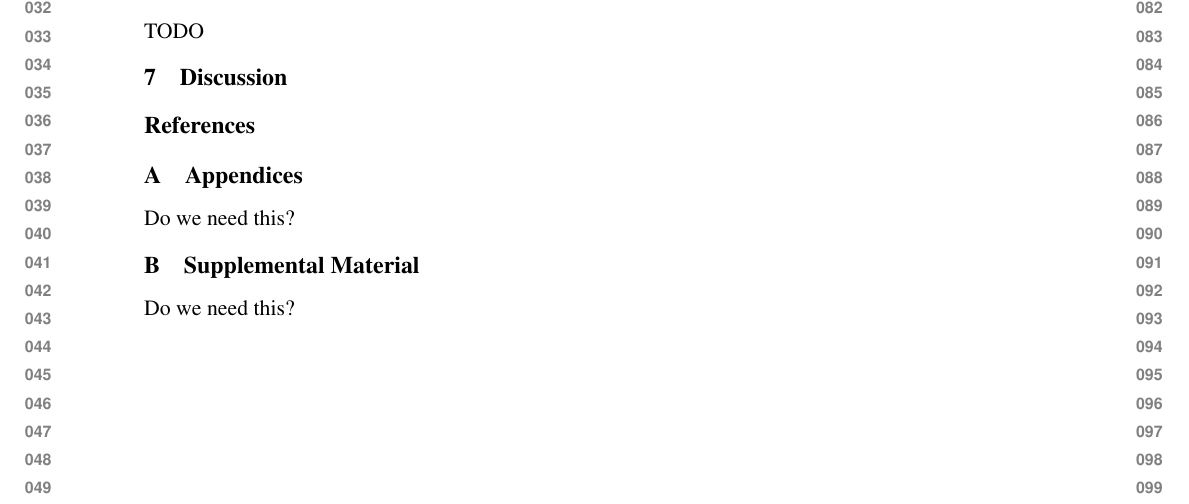
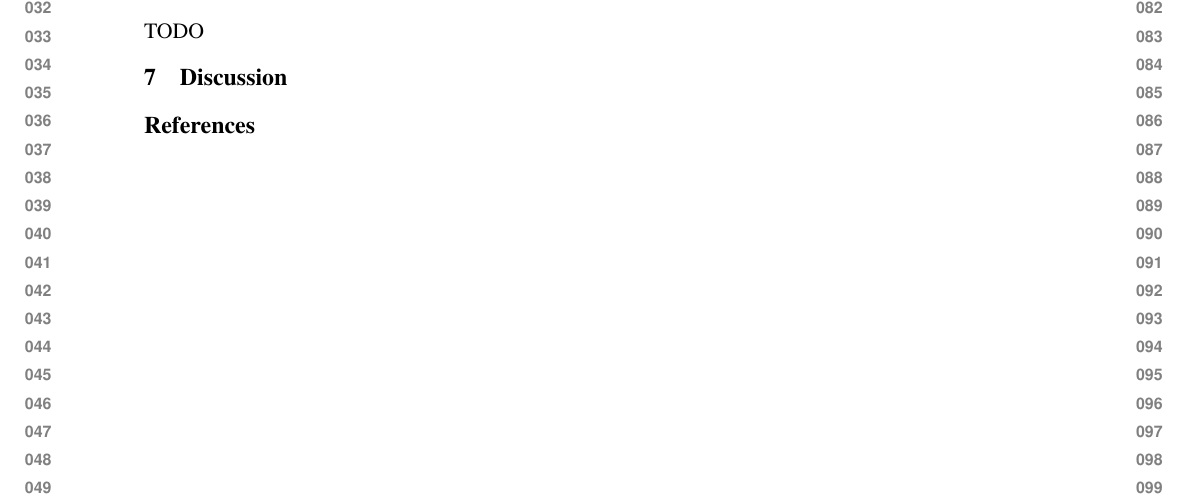
Before and after one commit to goldmyu/ACL-2019---NLP-final-project, a LaTeX paper (acl2019.tex): part of the page, cut so that both start at the same text. Compiled offline with pdfLaTeX.

Commit message:
Updates from Overleaf

```diff
--- a/acl2019.tex
+++ b/acl2019.tex
@@ -60,10 +60,4 @@
 \bibliography{acl2019}
 \bibliographystyle{acl_natbib}
 
-\appendix
-\section{Appendices}
-Do we need this?
-\section{Supplemental Material}
-Do we need this?
-
 \end{document}
```
